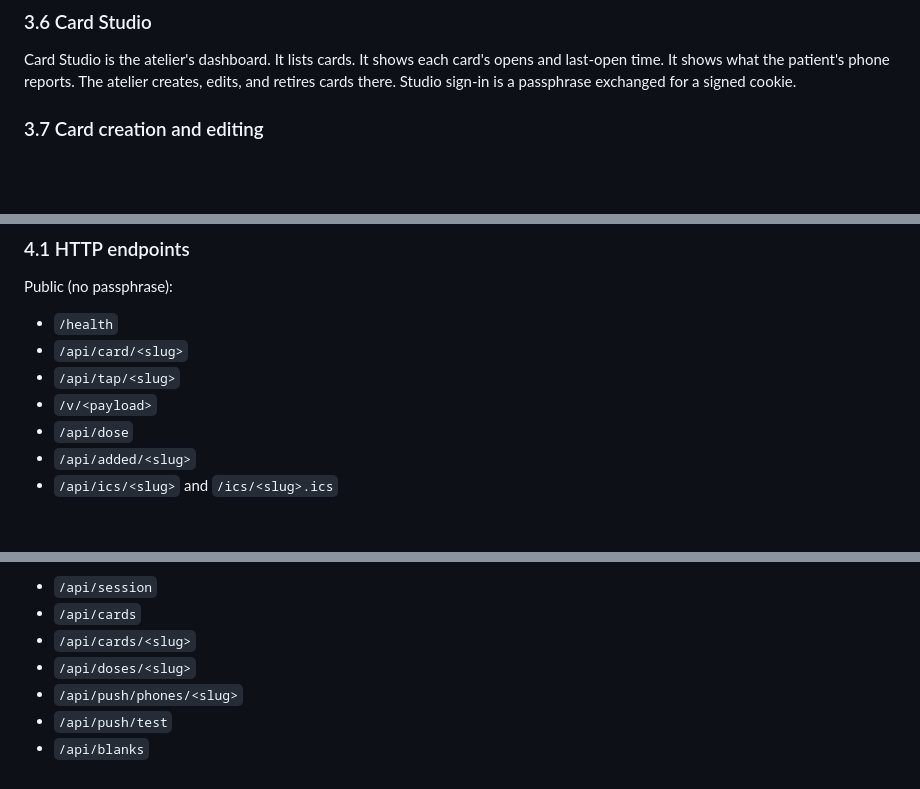
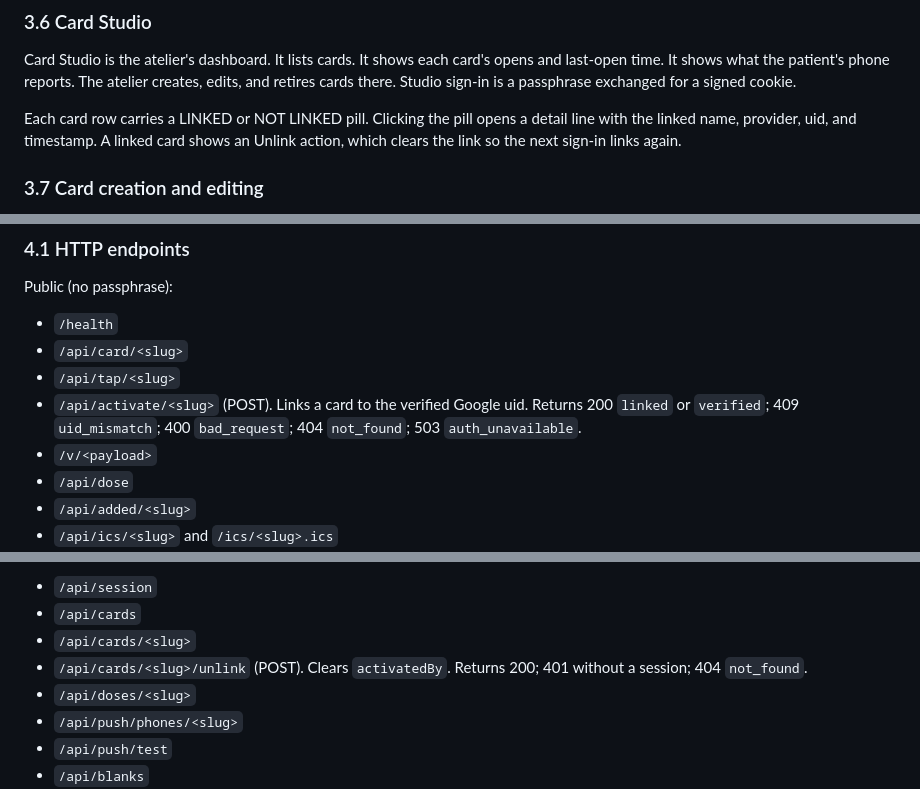
Before and after one commit to thecharlestonatelier/tap-experience, a Markdown page: specs/000-system.md, 3 parts joined by grey strips. Drawn GitHub-style; blank space fills up the shorter version.

```diff
--- a/specs/000-system.md
+++ b/specs/000-system.md
@@ -92,6 +106,10 @@ opens and last-open time. It shows what the patient's phone reports. The
 atelier creates, edits, and retires cards there. Studio sign-in is a
 passphrase exchanged for a signed cookie.
 
+Each card row carries a LINKED or NOT LINKED pill. Clicking the pill opens a
+detail line with the linked name, provider, uid, and timestamp. A linked card
+shows an Unlink action, which clears the link so the next sign-in links again.
+
 ### 3.7 Card creation and editing
 
 Card Studio posts to `/api/cards` to create a card. The store sanitizes the
@@ -107,6 +125,9 @@ Public (no passphrase):
 - `/health`
 - `/api/card/<slug>`
 - `/api/tap/<slug>`
+- `/api/activate/<slug>` (POST). Links a card to the verified Google uid.
+  Returns 200 `linked` or `verified`; 409 `uid_mismatch`; 400 `bad_request`;
+  404 `not_found`; 503 `auth_unavailable`.
 - `/v/<payload>`
 - `/api/dose`
 - `/api/added/<slug>`
@@ -121,6 +142,8 @@ Passphrase-protected:
 - `/api/session`
 - `/api/cards`
 - `/api/cards/<slug>`
+- `/api/cards/<slug>/unlink` (POST). Clears `activatedBy`. Returns 200; 401
+  without a session; 404 `not_found`.
 - `/api/doses/<slug>`
 - `/api/push/phones/<slug>`
 - `/api/push/test`
```
Also changed, not shown: other parts of specs/000-system.md (+23 -5 lines).
